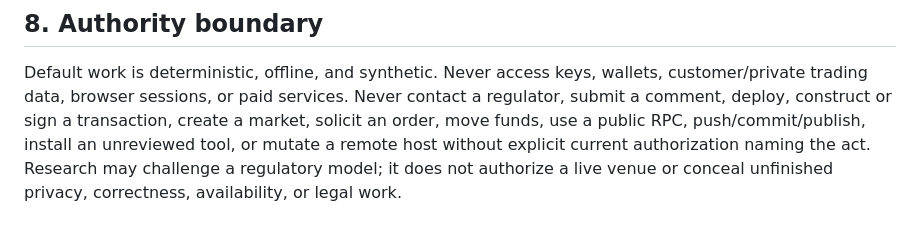
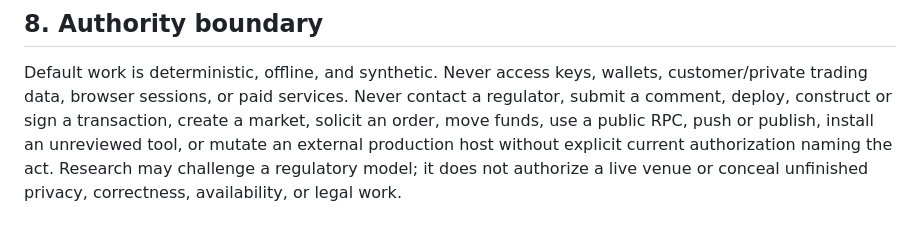
Before and after one commit to emberian/degg-research, a Markdown page: CLAUDE_HANDOFF.md, the part around the change. Drawn GitHub-style.

```diff
--- a/CLAUDE_HANDOFF.md
+++ b/CLAUDE_HANDOFF.md
@@ -341,7 +341,7 @@ Default work is deterministic, offline, and synthetic. Never access keys,
 wallets, customer/private trading data, browser sessions, or paid services.
 Never contact a regulator, submit a comment, deploy, construct or sign a
 transaction, create a market, solicit an order, move funds, use a public RPC,
-push/commit/publish, install an unreviewed tool, or mutate a remote host without
+push or publish, install an unreviewed tool, or mutate an external production host without
 explicit current authorization naming the act. Research may challenge a
 regulatory model; it does not authorize a live venue or conceal unfinished
 privacy, correctness, availability, or legal work.
```
Also changed, not shown: AGENTS.md (+4 -1 lines).
